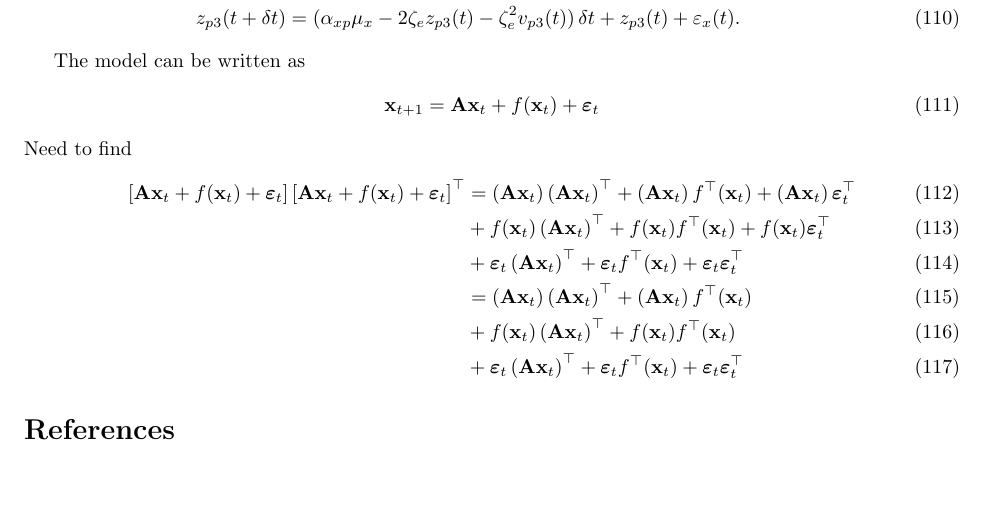
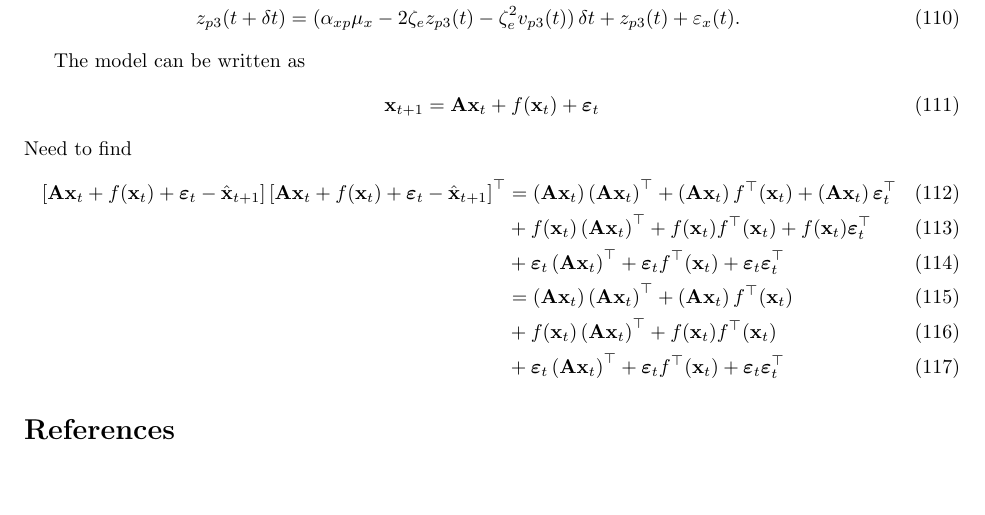
Before and after one commit to DeanFreestone/SigmoidalFilter, a LaTeX paper (ltx/manuscript.tex): part of page 11 of 11, cut so that both start at the same text. Compiled offline with pdfLaTeX.

Commit message:
update derivation

```diff
--- a/ltx/manuscript.tex
+++ b/ltx/manuscript.tex
@@ -389,7 +389,7 @@ The model can be written as
 \end{align}
 Need to find
 \begin{align}
-	\left[\mathbf{A}\mathbf{x}_t + f(\mathbf{x}_t) + \boldsymbol{\varepsilon}_t\right]\left[\mathbf{A}\mathbf{x}_t + f(\mathbf{x}_t) + \boldsymbol{\varepsilon}_t\right]^{\top} &= \left(\mathbf{A}\mathbf{x}_t\right)\left(\mathbf{A}\mathbf{x}_t\right)^{\top} + \left(\mathbf{A}\mathbf{x}_t\right)f^{\top}(\mathbf{x}_t) + \left(\mathbf{A}\mathbf{x}_t\right)\boldsymbol{\varepsilon}^{\top}_t \\
+	\left[\mathbf{A}\mathbf{x}_t + f(\mathbf{x}_t) + \boldsymbol{\varepsilon}_t - \hat{\mathbf{x}}_{t+1}\right]\left[\mathbf{A}\mathbf{x}_t + f(\mathbf{x}_t) + \boldsymbol{\varepsilon}_t - \hat{\mathbf{x}}_{t+1}\right]^{\top} &= \left(\mathbf{A}\mathbf{x}_t\right)\left(\mathbf{A}\mathbf{x}_t\right)^{\top} + \left(\mathbf{A}\mathbf{x}_t\right)f^{\top}(\mathbf{x}_t) + \left(\mathbf{A}\mathbf{x}_t\right)\boldsymbol{\varepsilon}^{\top}_t \\
 	&+ f(\mathbf{x}_t)\left(\mathbf{A}\mathbf{x}_t\right)^{\top} + f(\mathbf{x}_t)f^{\top}(\mathbf{x}_t) + f(\mathbf{x}_t)\boldsymbol{\varepsilon}^{\top}_t \\
 	&+ \boldsymbol{\varepsilon}_t\left(\mathbf{A}\mathbf{x}_t\right)^{\top} + \boldsymbol{\varepsilon}_tf^{\top}(\mathbf{x}_t) + \boldsymbol{\varepsilon}_t\boldsymbol{\varepsilon}^{\top}_t \\
 	&= \left(\mathbf{A}\mathbf{x}_t\right)\left(\mathbf{A}\mathbf{x}_t\right)^{\top} + \left(\mathbf{A}\mathbf{x}_t\right)f^{\top}(\mathbf{x}_t) \\
```
